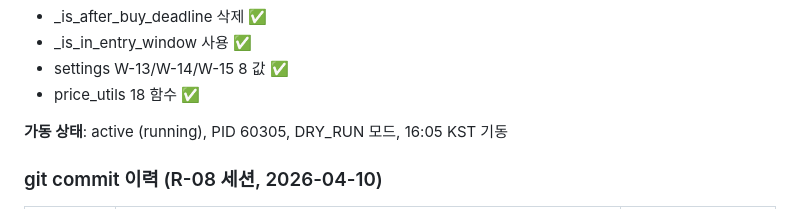
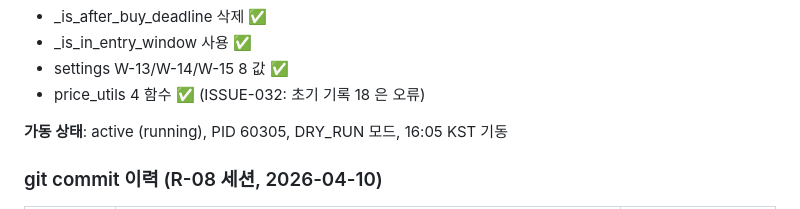
Before and after one commit to terrynoh/AUTOTRADE, a Markdown page: CLAUDE.md, the part around the change. Rendered like a GitHub page.

Commit message:
docs(claude): §부록 A price_utils 함수 갯수 정정 (ISSUE-032)
- 18 함수 → 4 함수 실측 정정
- get_tick_size, floor_to_tick, ceil_to_tick, round_to_tick
- W-12-rev2 배포 검증 시점 표기 오류
- 운영 영향 0

```diff
--- a/CLAUDE.md
+++ b/CLAUDE.md
@@ -1426,7 +1426,7 @@ R-08 (R-07 빈틈 정리 + 두 번째 매매 + 호가 단위 + 위생)
 - _is_after_buy_deadline 삭제 ✅
 - _is_in_entry_window 사용 ✅
 - settings W-13/W-14/W-15 8 값 ✅
-- price_utils 18 함수 ✅
+- price_utils 4 함수 ✅ (ISSUE-032: 초기 기록 18 은 오류)
 
 **가동 상태**: active (running), PID 60305, DRY_RUN 모드, 16:05 KST 기동
 
```
